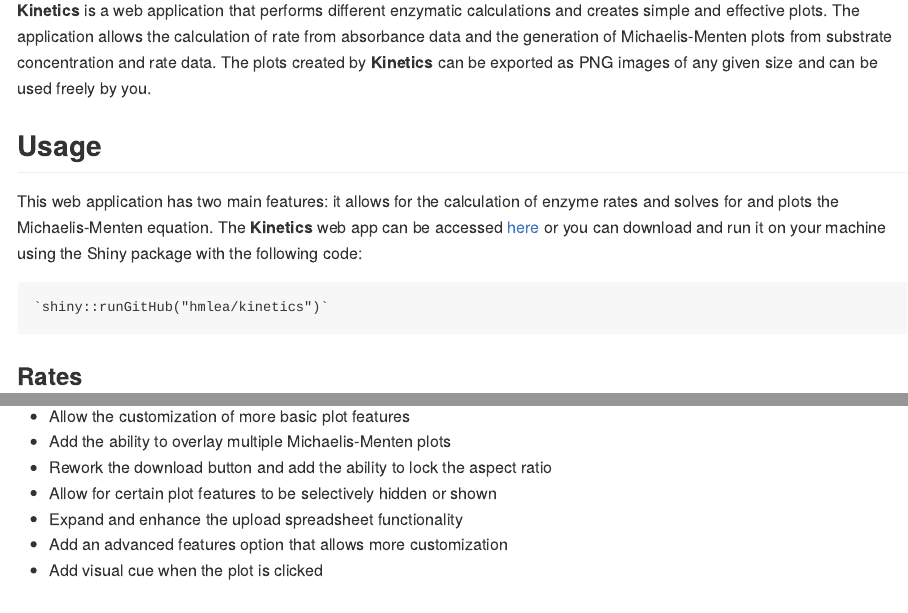
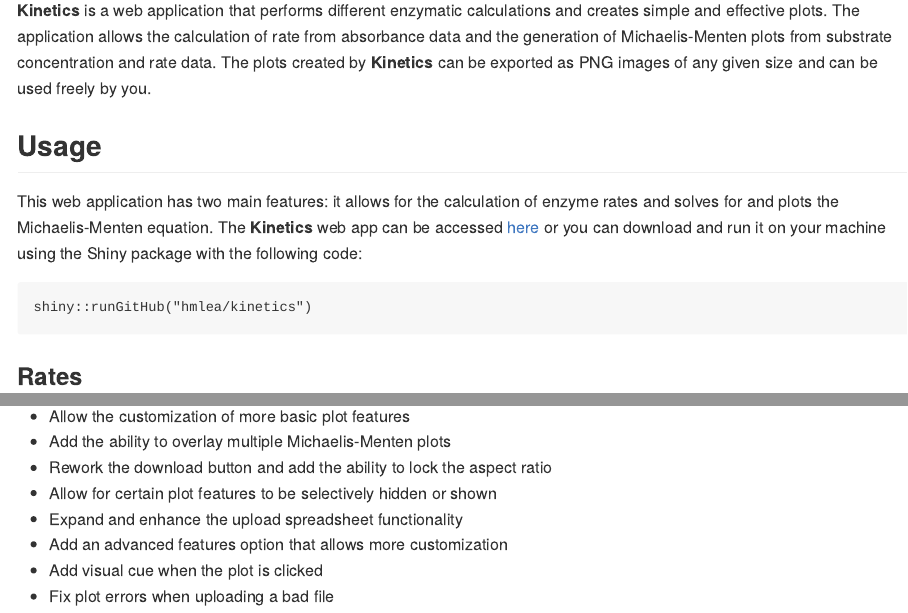
Before and after one commit to hmlea/kinetics, an R Markdown document (README.Rmd): the page in a window 1100 px wide, from 160 px down, and a second part further down, joined at a grey line. The pictures show the output file README.md that the author committed with the source, drawn offline in the style of GitHub.

Commit message:
added to do

```diff
--- a/README.Rmd
+++ b/README.Rmd
@@ -26,7 +26,7 @@
 
 This web application has two main features: it allows for the calculation of enzyme rates and solves for and plots the Michaelis-Menten equation. The **Kinetics** web app can be accessed [here](https://hmlea.shinyapps.io/kinetics/) or you can download and run it on your machine using the Shiny package with the following code:
 
-    `shiny::runGitHub("hmlea/kinetics")`
+    shiny::runGitHub("hmlea/kinetics")
 
 ### Rates
 
@@ -53,3 +53,4 @@
 -   Expand and enhance the upload spreadsheet functionality
 -   Add an advanced features option that allows more customization
 -   Add visual cue when the plot is clicked
+-   Fix plot errors when uploading a bad file
```
Also changed, not shown: README.md.
